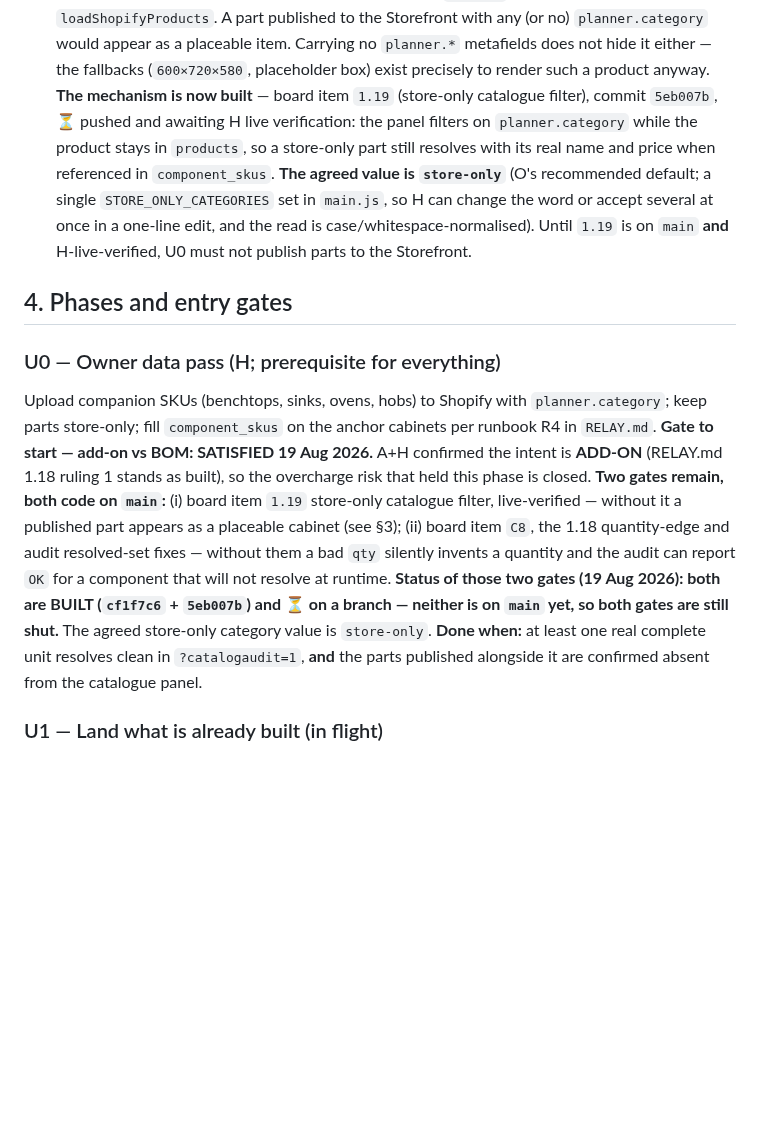
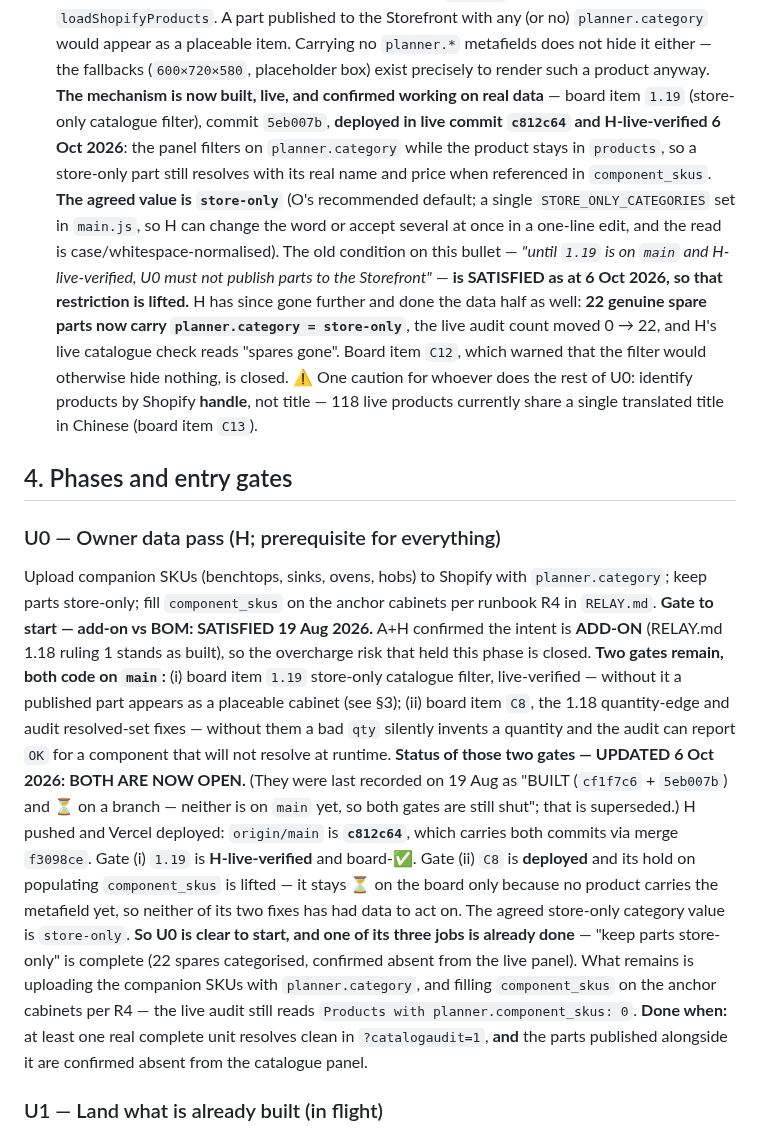
Before and after one commit to brandonlee-ct/kitchen-planner-v3, a Markdown page: UNIT-SKU-PLAN.md, the part around the change. GitHub-like rendering; blank space fills up the shorter version.

Commit message:
Docs: smoke-script browser-language caveat; Track 6 U0 store-only gate now open
SMOKE-SCRIPT: a tester whose browser asks for a non-English language sees 118 live
products under one name and will report a failure that is not there (C13).

UNIT-SKU-PLAN: section 3 and the U0 entry gate said the store-only mechanism was on
a branch awaiting verification. It is live, H-verified, and the data half is done --
22 spares categorised -- so U0's 'keep parts store-only' job is complete and the
restriction on publishing parts to the Storefront is lifted.

Co-authored-by: brandonlee-ct <brandonlee-ct@users.noreply.github.com>

```diff
--- a/UNIT-SKU-PLAN.md
+++ b/UNIT-SKU-PLAN.md
@@ -63,14 +63,22 @@ code changes — none of the three competitors let the merchant do that.
   `planner.category` would appear as a placeable item. Carrying no `planner.*`
   metafields does not hide it either — the fallbacks (`600×720×580`, placeholder box)
   exist precisely to render such a product anyway.
-  **The mechanism is now built** — board item `1.19` (store-only catalogue filter),
-  commit `5eb007b`, ⏳ pushed and awaiting H live verification: the panel filters on
+  **The mechanism is now built, live, and confirmed working on real data** — board item
+  `1.19` (store-only catalogue filter), commit `5eb007b`, **deployed in live commit
+  `c812c64` and H-live-verified 6 Oct 2026**: the panel filters on
   `planner.category` while the product stays in `products`, so a store-only part still
   resolves with its real name and price when referenced in `component_skus`.
   **The agreed value is `store-only`** (O's recommended default; a single
   `STORE_ONLY_CATEGORIES` set in `main.js`, so H can change the word or accept several
-  at once in a one-line edit, and the read is case/whitespace-normalised). Until `1.19`
-  is on `main` **and** H-live-verified, U0 must not publish parts to the Storefront.
+  at once in a one-line edit, and the read is case/whitespace-normalised). The old
+  condition on this bullet — *"until `1.19` is on `main` and H-live-verified, U0 must not
+  publish parts to the Storefront"* — **is SATISFIED as at 6 Oct 2026, so that restriction
+  is lifted.** H has since gone further and done the data half as well: **22 genuine spare
+  parts now carry `planner.category = store-only`**, the live audit count moved 0 → 22, and
+  H's live catalogue check reads "spares gone". Board item `C12`, which warned that the
+  filter would otherwise hide nothing, is closed. ⚠ One caution for whoever does the rest
+  of U0: identify products by Shopify **handle**, not title — 118 live products currently
+  share a single translated title in Chinese (board item `C13`).
 
 ## 4. Phases and entry gates
 
@@ -86,9 +94,19 @@ filter, live-verified — without it a published part appears as a placeable cab
 (see §3); (ii) board item `C8`, the 1.18 quantity-edge and audit resolved-set fixes —
 without them a bad `qty` silently invents a quantity and the audit can report `OK` for
 a component that will not resolve at runtime.
-**Status of those two gates (19 Aug 2026): both are BUILT (`cf1f7c6` + `5eb007b`) and ⏳
-on a branch — neither is on `main` yet, so both gates are still shut.** The agreed
-store-only category value is `store-only`.
+**Status of those two gates — UPDATED 6 Oct 2026: BOTH ARE NOW OPEN.** (They were last
+recorded on 19 Aug as "BUILT (`cf1f7c6` + `5eb007b`) and ⏳ on a branch — neither is on
+`main` yet, so both gates are still shut"; that is superseded.) H pushed and Vercel
+deployed: `origin/main` is **`c812c64`**, which carries both commits via merge `f3098ce`.
+Gate (i) `1.19` is **H-live-verified** and board-✅. Gate (ii) `C8` is **deployed** and its
+hold on populating `component_skus` is lifted — it stays ⏳ on the board only because no
+product carries the metafield yet, so neither of its two fixes has had data to act on.
+The agreed store-only category value is `store-only`.
+**So U0 is clear to start, and one of its three jobs is already done** — "keep parts
+store-only" is complete (22 spares categorised, confirmed absent from the live panel).
+What remains is uploading the companion SKUs with `planner.category`, and filling
+`component_skus` on the anchor cabinets per R4 — the live audit still reads
+`Products with planner.component_skus: 0`.
 **Done when:** at least one real complete unit resolves clean in `?catalogaudit=1`,
 **and** the parts published alongside it are confirmed absent from the catalogue panel.
 
```
Also changed, not shown: SMOKE-SCRIPT.md (+6 -0 lines).
